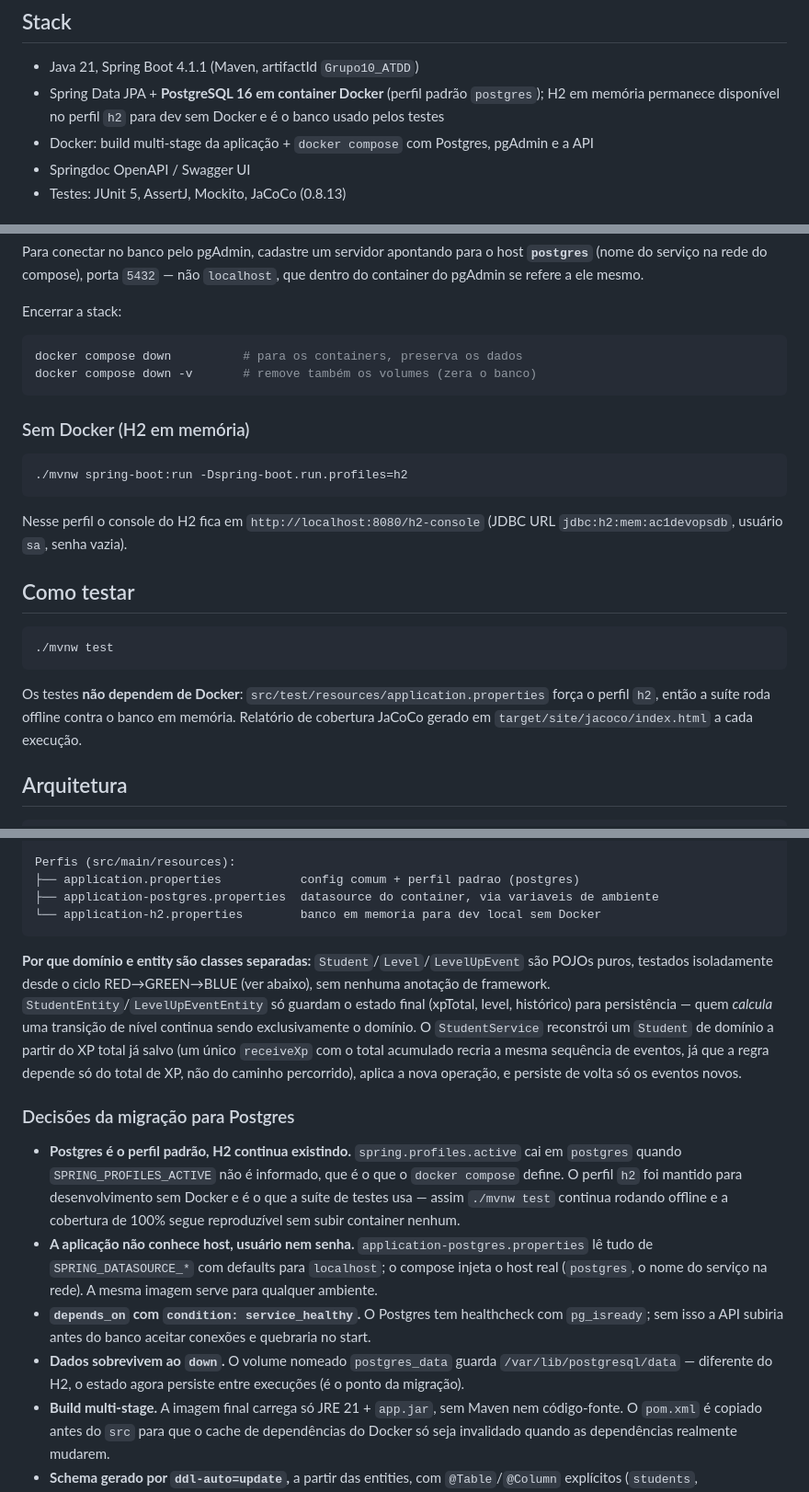
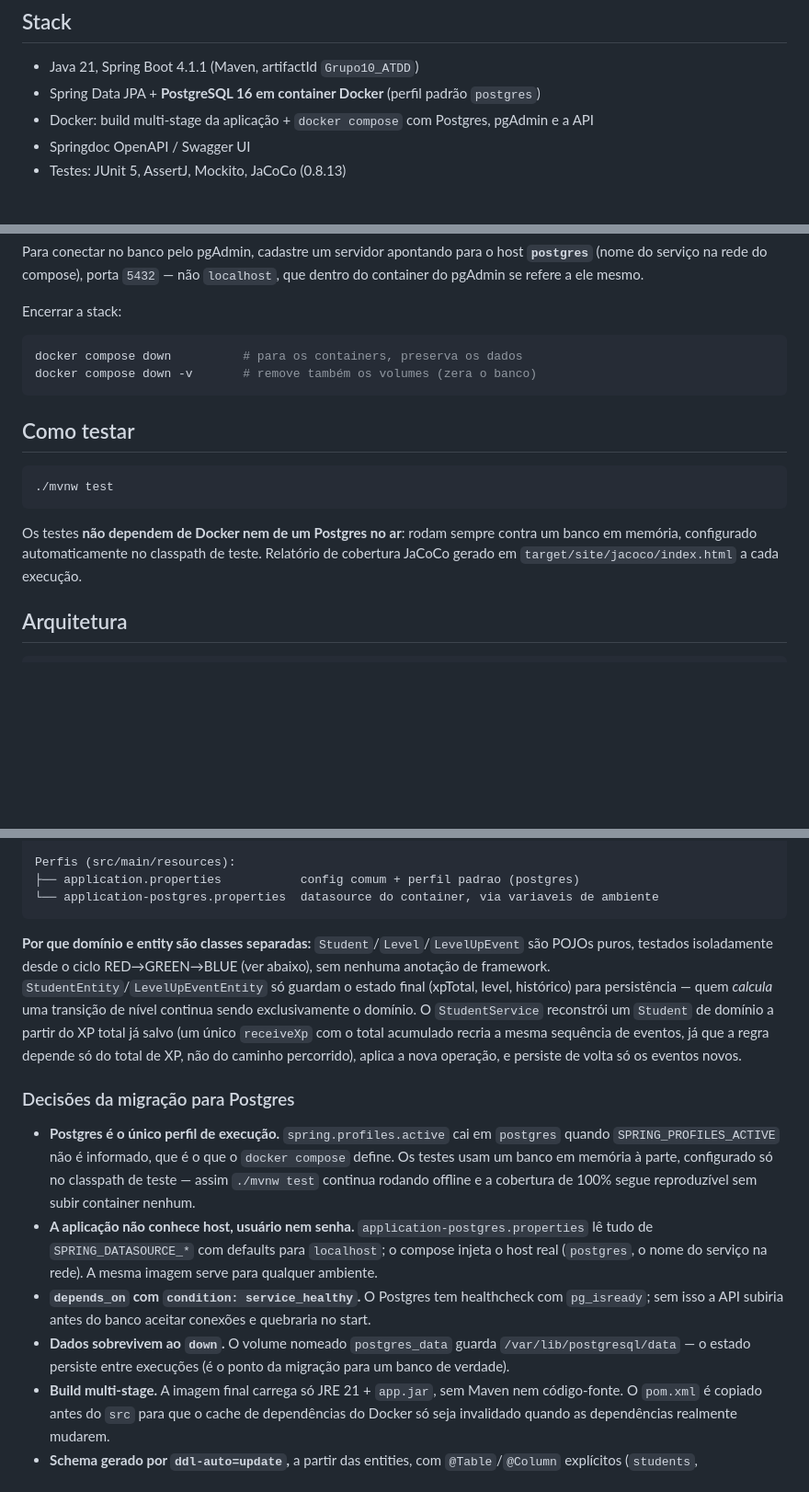
Before and after one commit to GuilhermDias/AC1-Devops, a Markdown page: README.md, 3 parts joined by grey strips. Shown at 92% size. GitHub-like rendering; blank space fills up the shorter version.

Commit message:
docs: remove documentacao de H2 do README
H2 nao sera usado como opcao de execucao/dev do projeto; a dependencia
continua no pom.xml (usada internamente pela suite de testes), mas o
README nao deve apresenta-la como forma suportada de rodar a aplicacao.

Co-Authored-By: Claude Sonnet 5 <noreply@anthropic.com>

````diff
--- a/README.md
+++ b/README.md
@@ -24,9 +24,7 @@ Tabela de faixas de XP:
 ## Stack
 
 - Java 21, Spring Boot 4.1.1 (Maven, artifactId `Grupo10_ATDD`)
-- Spring Data JPA + **PostgreSQL 16 em container Docker** (perfil padrão `postgres`);
-  H2 em memória permanece disponível no perfil `h2` para dev sem Docker e é o banco usado
-  pelos testes
+- Spring Data JPA + **PostgreSQL 16 em container Docker** (perfil padrão `postgres`)
 - Docker: build multi-stage da aplicação + `docker compose` com Postgres, pgAdmin e a API
 - Springdoc OpenAPI / Swagger UI
 - Testes: JUnit 5, AssertJ, Mockito, JaCoCo (0.8.13)
@@ -57,23 +55,14 @@ docker compose down          # para os containers, preserva os dados
 docker compose down -v       # remove também os volumes (zera o banco)
 ```
 
-### Sem Docker (H2 em memória)
-
-```bash
-./mvnw spring-boot:run -Dspring-boot.run.profiles=h2
-```
-
-Nesse perfil o console do H2 fica em `http://localhost:8080/h2-console`
-(JDBC URL `jdbc:h2:mem:ac1devopsdb`, usuário `sa`, senha vazia).
-
 ## Como testar
 
 ```bash
 ./mvnw test
 ```
 
-Os testes **não dependem de Docker**: `src/test/resources/application.properties` força o perfil
-`h2`, então a suíte roda offline contra o banco em memória. Relatório de cobertura JaCoCo gerado
+Os testes **não dependem de Docker nem de um Postgres no ar**: rodam sempre contra um banco em
+memória, configurado automaticamente no classpath de teste. Relatório de cobertura JaCoCo gerado
 em `target/site/jacoco/index.html` a cada execução.
 
 ## Arquitetura
@@ -95,8 +84,7 @@ Infraestrutura (raiz do projeto):
 
 Perfis (src/main/resources):
 ├── application.properties           config comum + perfil padrao (postgres)
-├── application-postgres.properties  datasource do container, via variaveis de ambiente
-└── application-h2.properties        banco em memoria para dev local sem Docker
+└── application-postgres.properties  datasource do container, via variaveis de ambiente
 ```
 
 **Por que domínio e entity são classes separadas:** `Student`/`Level`/`LevelUpEvent` são POJOs
@@ -110,18 +98,17 @@ persiste de volta só os eventos novos.
 
 ### Decisões da migração para Postgres
 
-- **Postgres é o perfil padrão, H2 continua existindo.** `spring.profiles.active` cai em
-  `postgres` quando `SPRING_PROFILES_ACTIVE` não é informado, que é o que o `docker compose`
-  define. O perfil `h2` foi mantido para desenvolvimento sem Docker e é o que a suíte de
-  testes usa — assim `./mvnw test` continua rodando offline e a cobertura de 100% segue
-  reproduzível sem subir container nenhum.
+- **Postgres é o único perfil de execução.** `spring.profiles.active` cai em `postgres` quando
+  `SPRING_PROFILES_ACTIVE` não é informado, que é o que o `docker compose` define. Os testes
+  usam um banco em memória à parte, configurado só no classpath de teste — assim `./mvnw test`
+  continua rodando offline e a cobertura de 100% segue reproduzível sem subir container nenhum.
 - **A aplicação não conhece host, usuário nem senha.** `application-postgres.properties` lê
   tudo de `SPRING_DATASOURCE_*` com defaults para `localhost`; o compose injeta o host real
   (`postgres`, o nome do serviço na rede). A mesma imagem serve para qualquer ambiente.
 - **`depends_on` com `condition: service_healthy`.** O Postgres tem healthcheck com
   `pg_isready`; sem isso a API subiria antes do banco aceitar conexões e quebraria no start.
 - **Dados sobrevivem ao `down`.** O volume nomeado `postgres_data` guarda `/var/lib/postgresql/data`
-  — diferente do H2, o estado agora persiste entre execuções (é o ponto da migração).
+  — o estado persiste entre execuções (é o ponto da migração para um banco de verdade).
 - **Build multi-stage.** A imagem final carrega só JRE 21 + `app.jar`, sem Maven nem código-fonte.
   O `pom.xml` é copiado antes do `src` para que o cache de dependências do Docker só seja
   invalidado quando as dependências realmente mudarem.
````
Also changed, not shown: other parts of README.md (+1 -1 lines).
